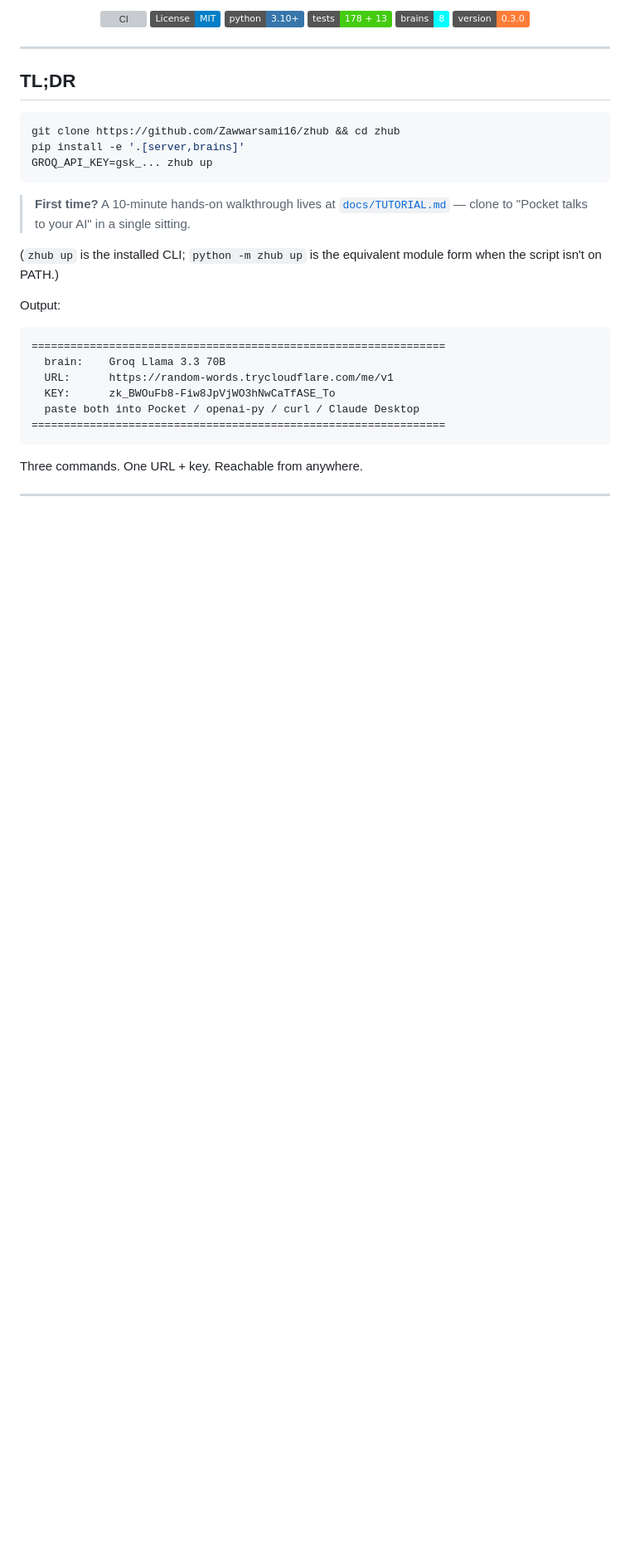
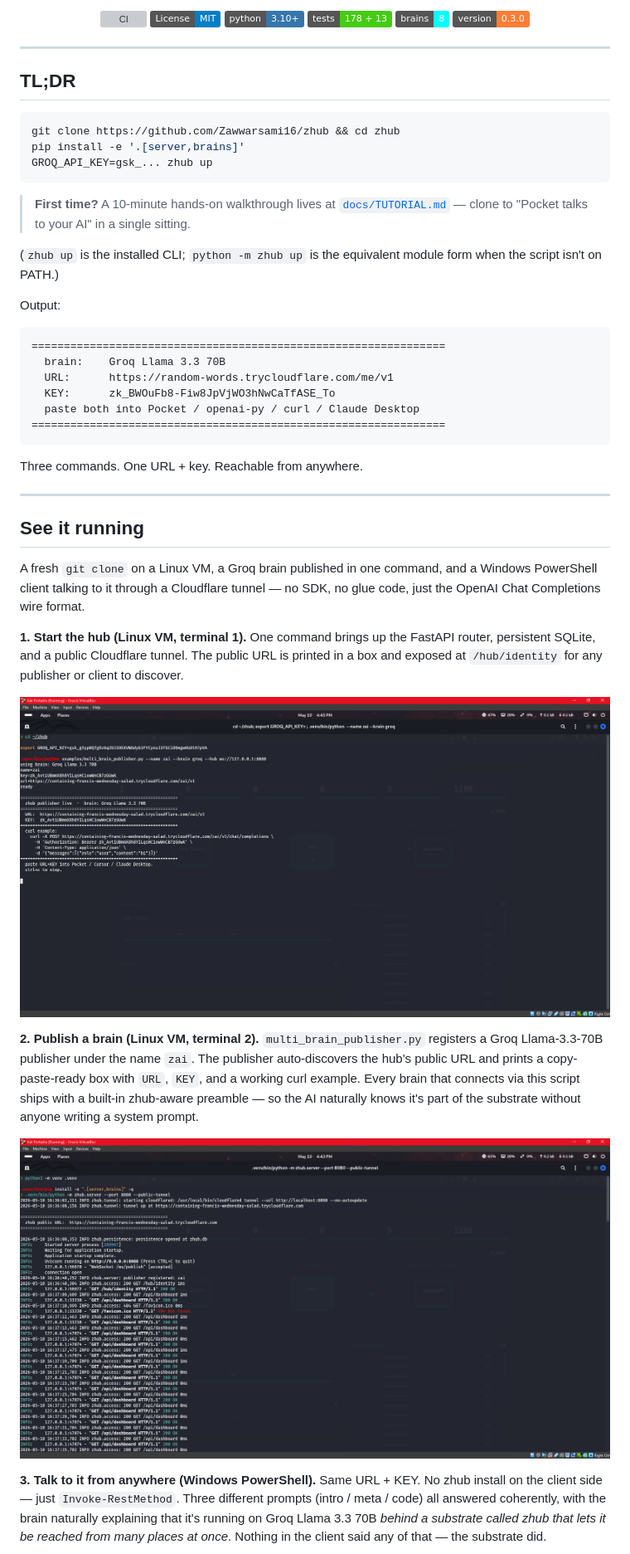
Before and after one commit to Zawwarsami16/zhub, a Markdown page: README.md, the part around one of its changes. Shown at 83% size. Rendered like a GitHub page; badges without logos; blank space fills up the shorter version; grey boxes are pictures that could not be loaded.

```diff
--- a/README.md
+++ b/README.md
@@ -42,3 +42,17 @@ Three commands. One URL + key. Reachable from anywhere.
 
 ---
 
+## See it running
+
+A fresh `git clone` on a Linux VM, a Groq brain published in one command, and a Windows PowerShell client talking to it through a Cloudflare tunnel — no SDK, no glue code, just the OpenAI Chat Completions wire format.
+
+**1. Start the hub (Linux VM, terminal 1).** One command brings up the FastAPI router, persistent SQLite, and a public Cloudflare tunnel. The public URL is printed in a box and exposed at `/hub/identity` for any publisher or client to discover.
+
+![hub starting with public tunnel](docs/screenshots/hub.png)
+
+**2. Publish a brain (Linux VM, terminal 2).** `multi_brain_publisher.py` registers a Groq Llama-3.3-70B publisher under the name `zai`. The publisher auto-discovers the hub's public URL and prints a copy-paste-ready box with `URL`, `KEY`, and a working curl example. Every brain that connects via this script ships with a built-in zhub-aware preamble — so the AI naturally knows it's part of the substrate without anyone writing a system prompt.
+
+![publisher live with full URL + KEY box](docs/screenshots/publisher.png)
+
+**3. Talk to it from anywhere (Windows PowerShell).** Same URL + KEY. No zhub install on the client side — just `Invoke-RestMethod`. Three different prompts (intro / meta / code) all answered coherently, with the brain naturally explaining that it's running on Groq Llama 3.3 70B *behind a substrate called zhub that lets it be reached from many places at once*. Nothing in the client said any of that — the substrate did.
+
```
Also changed, not shown: other parts of README.md (+14 -2 lines), docs/screenshots/dashboard.png (renamed from dasboard.PNG), docs/screenshots/hub.png (renamed from terminal1.PNG), docs/screenshots/powershell.png (renamed from windowsoutput.PNG), docs/screenshots/publisher.png (renamed from terminal2.PNG).
